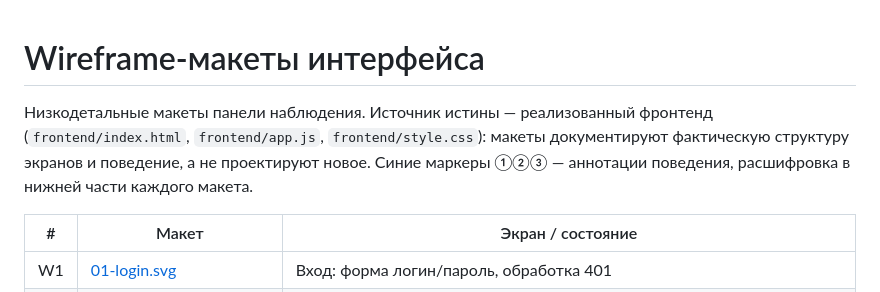
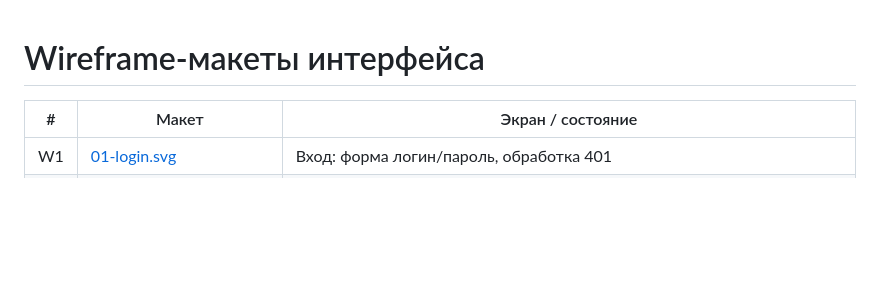
Before and after one commit to andrejmaznin/AppDevProject, a Markdown page: wireframes/WIREFRAMES.md, the part around the change. GitHub-like rendering; blank space fills up the shorter version.

Commit message:
edit md
Removed low-fidelity wireframe details and annotations.

```diff
--- a/wireframes/WIREFRAMES.md
+++ b/wireframes/WIREFRAMES.md
@@ -1,10 +1,4 @@
 # Wireframe-макеты интерфейса
-
-Низкодетальные макеты панели наблюдения. Источник истины — реализованный
-фронтенд (`frontend/index.html`, `frontend/app.js`, `frontend/style.css`):
-макеты документируют фактическую структуру экранов и поведение, а не
-проектируют новое. Синие маркеры ①②③ — аннотации поведения, расшифровка
-в нижней части каждого макета.
 
 | # | Макет | Экран / состояние |
 |---|-------|-------------------|
```
